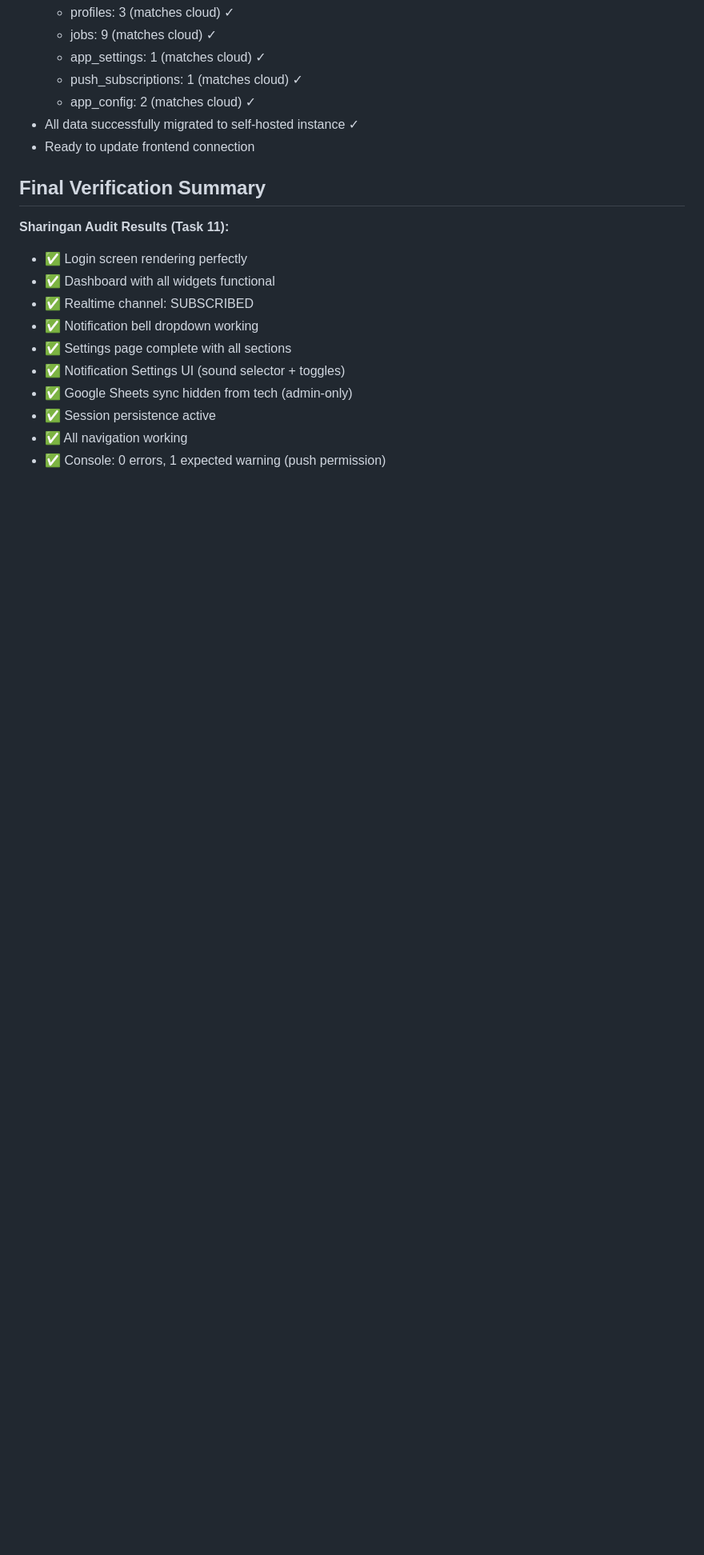
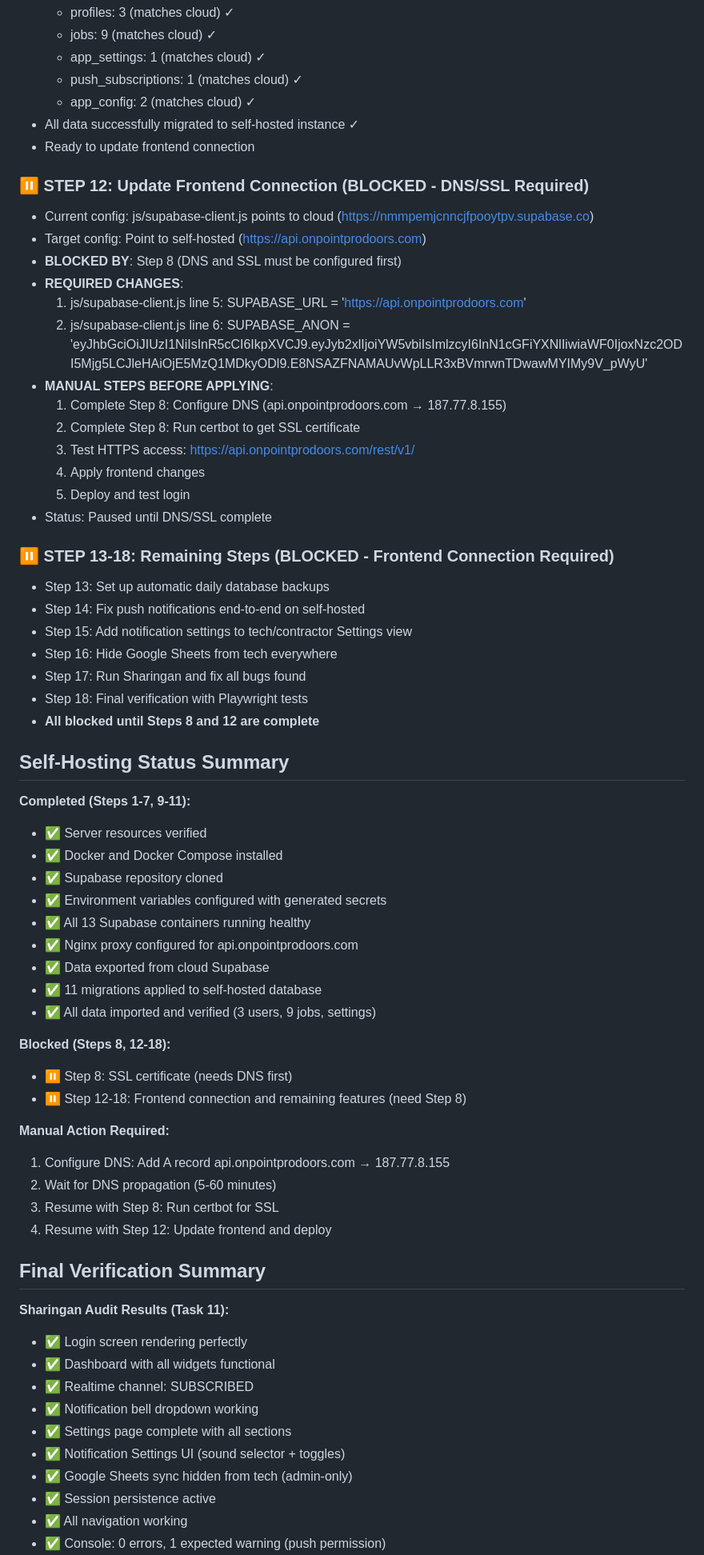
Before and after one commit to shalevsluck-a11y/ON-POINT-CRM, a Markdown page: docs/RESUME.md, the part around the change. Shown at 80% size. Drawn GitHub-style; blank space fills up the shorter version.

Commit message:
docs: Steps 12-18 blocked - DNS/SSL required for frontend connection

```diff
--- a/docs/RESUME.md
+++ b/docs/RESUME.md
@@ -319,6 +319,53 @@ When resuming in new session:
 - All data successfully migrated to self-hosted instance ✓
 - Ready to update frontend connection
 
+### ⏸️ STEP 12: Update Frontend Connection (BLOCKED - DNS/SSL Required)
+- Current config: js/supabase-client.js points to cloud (https://nmmpemjcnncjfpooytpv.supabase.co)
+- Target config: Point to self-hosted (https://api.onpointprodoors.com)
+- **BLOCKED BY**: Step 8 (DNS and SSL must be configured first)
+- **REQUIRED CHANGES**:
+  1. js/supabase-client.js line 5: SUPABASE_URL = 'https://api.onpointprodoors.com'
+  2. js/supabase-client.js line 6: SUPABASE_ANON = 'eyJhbGciOiJIUzI1NiIsInR5cCI6IkpXVCJ9.eyJyb2xlIjoiYW5vbiIsImlzcyI6InN1cGFiYXNlIiwiaWF0IjoxNzc2ODI5Mjg5LCJleHAiOjE5MzQ1MDkyODl9.E8NSAZFNAMAUvWpLLR3xBVmrwnTDwawMYIMy9V_pWyU'
+- **MANUAL STEPS BEFORE APPLYING**:
+  1. Complete Step 8: Configure DNS (api.onpointprodoors.com → 187.77.8.155)
+  2. Complete Step 8: Run certbot to get SSL certificate
+  3. Test HTTPS access: https://api.onpointprodoors.com/rest/v1/
+  4. Apply frontend changes
+  5. Deploy and test login
+- Status: Paused until DNS/SSL complete
+
+### ⏸️ STEP 13-18: Remaining Steps (BLOCKED - Frontend Connection Required)
+- Step 13: Set up automatic daily database backups
+- Step 14: Fix push notifications end-to-end on self-hosted
+- Step 15: Add notification settings to tech/contractor Settings view
+- Step 16: Hide Google Sheets from tech everywhere
+- Step 17: Run Sharingan and fix all bugs found
+- Step 18: Final verification with Playwright tests
+- **All blocked until Steps 8 and 12 are complete**
+
+## Self-Hosting Status Summary
+
+**Completed (Steps 1-7, 9-11):**
+- ✅ Server resources verified
+- ✅ Docker and Docker Compose installed
+- ✅ Supabase repository cloned
+- ✅ Environment variables configured with generated secrets
+- ✅ All 13 Supabase containers running healthy
+- ✅ Nginx proxy configured for api.onpointprodoors.com
+- ✅ Data exported from cloud Supabase
+- ✅ 11 migrations applied to self-hosted database
+- ✅ All data imported and verified (3 users, 9 jobs, settings)
+
+**Blocked (Steps 8, 12-18):**
+- ⏸️ Step 8: SSL certificate (needs DNS first)
+- ⏸️ Step 12-18: Frontend connection and remaining features (need Step 8)
+
+**Manual Action Required:**
+1. Configure DNS: Add A record api.onpointprodoors.com → 187.77.8.155
+2. Wait for DNS propagation (5-60 minutes)
+3. Resume with Step 8: Run certbot for SSL
+4. Resume with Step 12: Update frontend and deploy
+
 ## Final Verification Summary
 
 **Sharingan Audit Results (Task 11):**
```
